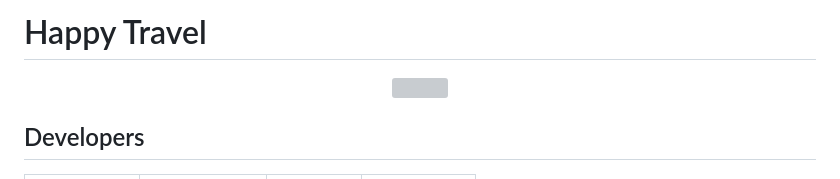
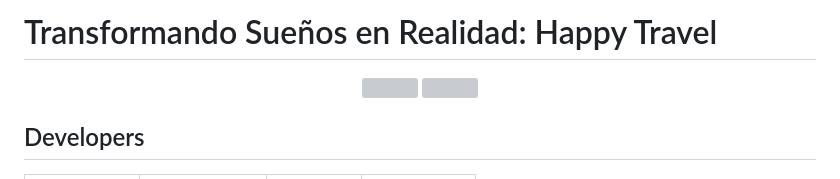
Before and after one commit to travelHapp/travel_reloaded, a Markdown page: README.md, the part around one of its changes. GitHub-like rendering; grey boxes are pictures that could not be loaded.

```diff
--- a/README.md
+++ b/README.md
@@ -1,2 +1,2 @@
-# Happy Travel
+# Transformando Sueños en Realidad: Happy Travel
 <div align="center">
```
Also changed, not shown: other parts of README.md (+1 -0 lines).
